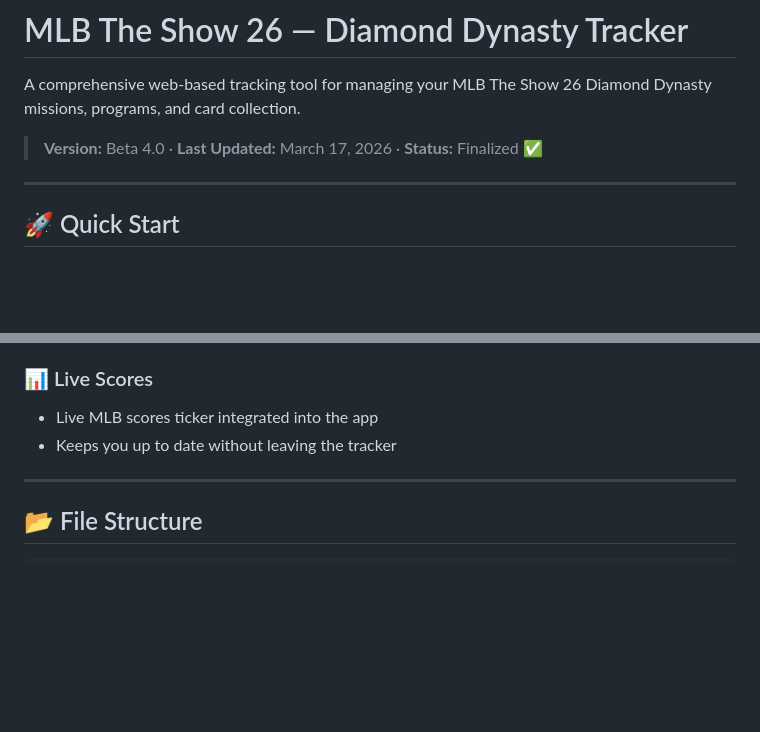
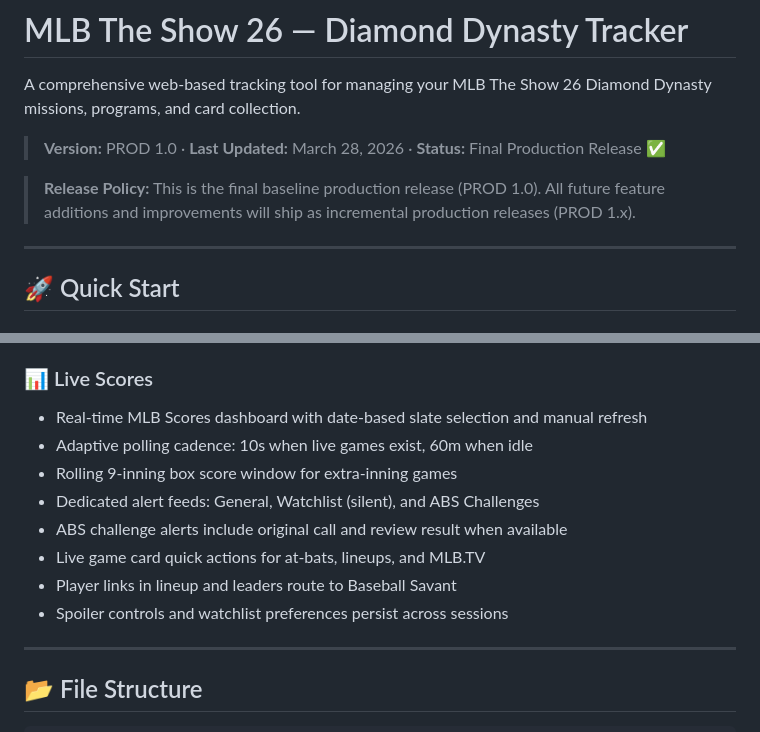
Before and after one commit to amanningsmith/MLB-The-Show-DD-Compadre, a Markdown page: README.md, 2 parts joined by grey strips. Rendered like a GitHub page; blank space fills up the shorter version.

Commit message:
update readme for prod version 1

```diff
--- a/README.md
+++ b/README.md
@@ -2,7 +2,9 @@
 
 A comprehensive web-based tracking tool for managing your MLB The Show 26 Diamond Dynasty missions, programs, and card collection.
 
-> **Version:** Beta 4.0 · **Last Updated:** March 17, 2026 · **Status:** Finalized ✅
+> **Version:** PROD 1.0 · **Last Updated:** March 28, 2026 · **Status:** Final Production Release ✅
+
+> **Release Policy:** This is the final baseline production release (PROD 1.0). All future feature additions and improvements will ship as incremental production releases (PROD 1.x).
 
 ---
 
@@ -89,8 +91,14 @@ Navigate to [http://127.0.0.1:5000](http://127.0.0.1:5000)
 - Focused view for cards you actually own vs. targeting
 
 ### 📊 Live Scores
-- Live MLB scores ticker integrated into the app
-- Keeps you up to date without leaving the tracker
+- Real-time MLB Scores dashboard with date-based slate selection and manual refresh
+- Adaptive polling cadence: 10s when live games exist, 60m when idle
+- Rolling 9-inning box score window for extra-inning games
+- Dedicated alert feeds: General, Watchlist (silent), and ABS Challenges
+- ABS challenge alerts include original call and review result when available
+- Live game card quick actions for at-bats, lineups, and MLB.TV
+- Player links in lineup and leaders route to Baseball Savant
+- Spoiler controls and watchlist preferences persist across sessions
 
 ---
 
```
